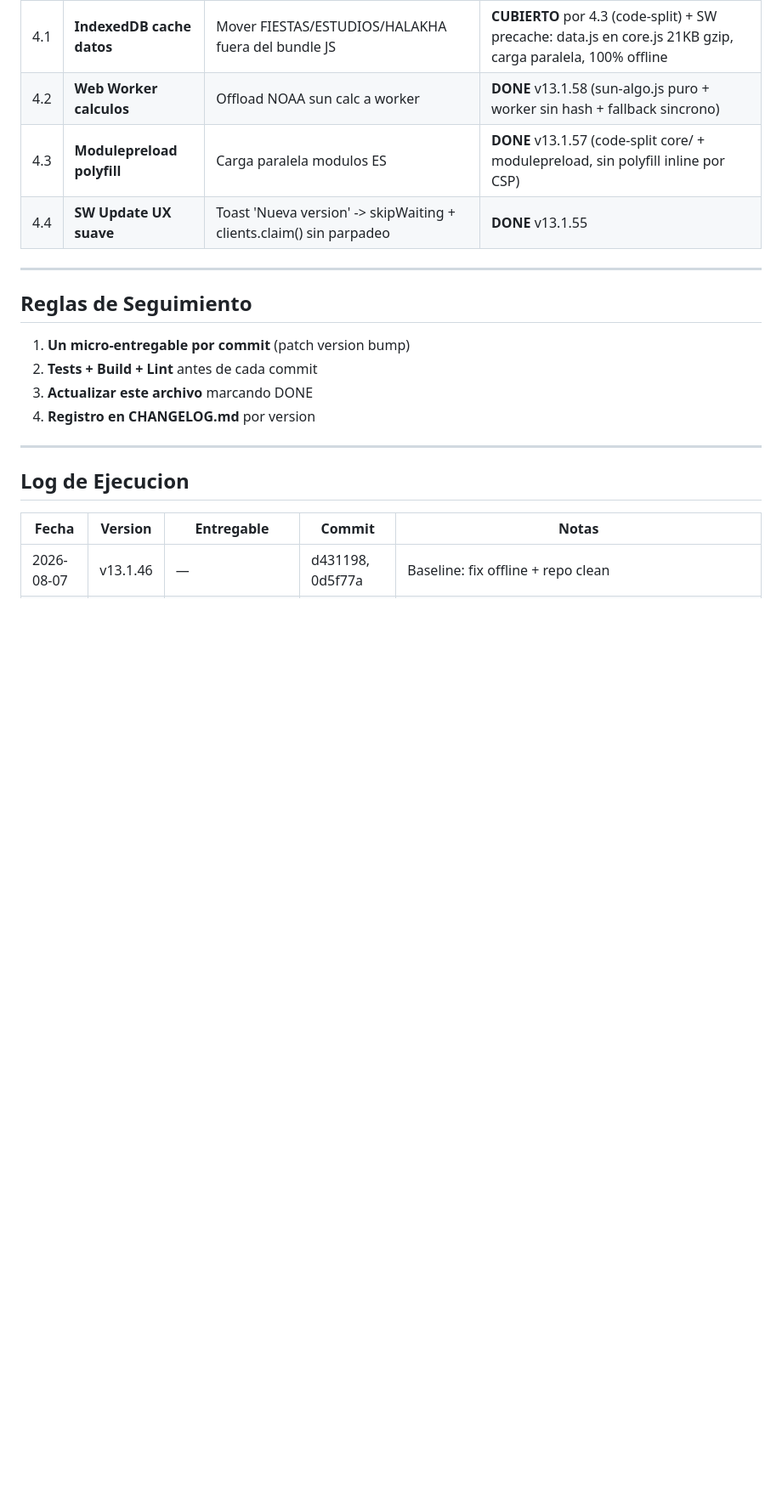
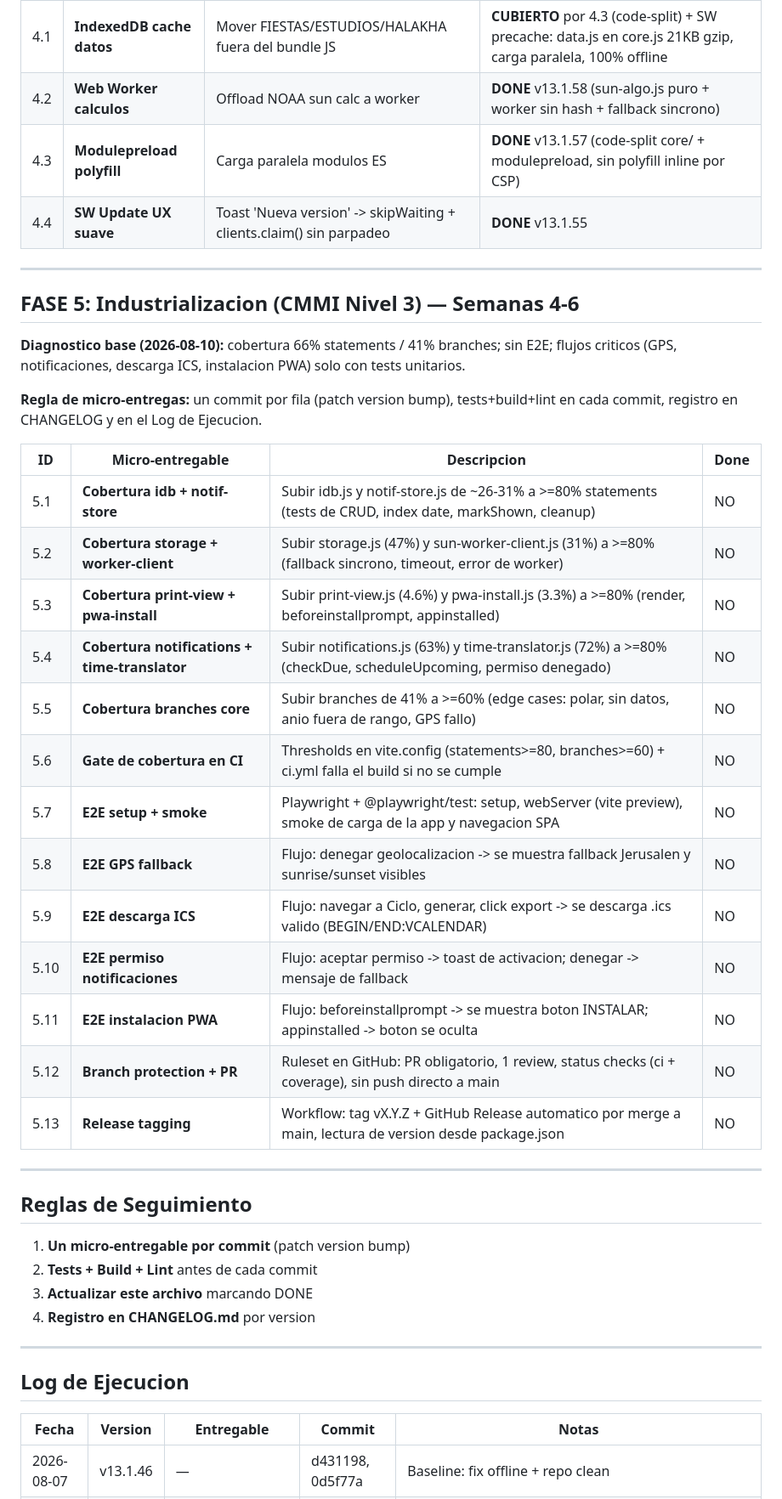
Before and after one commit to gedeon1972-svg/qumran-watch, a Markdown page: PLAN_MEJORAS.md, the part around the change. Shown at 85% size. Drawn GitHub-style; blank space fills up the shorter version.

Commit message:
docs(plan): add FASE 5 industrializacion CMMI L3 with 13 micro-deliverables

```diff
--- a/PLAN_MEJORAS.md
+++ b/PLAN_MEJORAS.md
@@ -47,6 +47,30 @@
 
 ---
 
+
+## FASE 5: Industrializacion (CMMI Nivel 3) — Semanas 4-6
+
+**Diagnostico base (2026-08-10):** cobertura 66% statements / 41% branches; sin E2E; flujos criticos (GPS, notificaciones, descarga ICS, instalacion PWA) solo con tests unitarios.
+
+**Regla de micro-entregas:** un commit por fila (patch version bump), tests+build+lint en cada commit, registro en CHANGELOG y en el Log de Ejecucion.
+
+| ID | Micro-entregable | Descripcion | Done |
+|----|------------------|-------------|------|
+| 5.1 | **Cobertura idb + notif-store** | Subir idb.js y notif-store.js de ~26-31% a >=80% statements (tests de CRUD, index date, markShown, cleanup) | NO |
+| 5.2 | **Cobertura storage + worker-client** | Subir storage.js (47%) y sun-worker-client.js (31%) a >=80% (fallback sincrono, timeout, error de worker) | NO |
+| 5.3 | **Cobertura print-view + pwa-install** | Subir print-view.js (4.6%) y pwa-install.js (3.3%) a >=80% (render, beforeinstallprompt, appinstalled) | NO |
+| 5.4 | **Cobertura notifications + time-translator** | Subir notifications.js (63%) y time-translator.js (72%) a >=80% (checkDue, scheduleUpcoming, permiso denegado) | NO |
+| 5.5 | **Cobertura branches core** | Subir branches de 41% a >=60% (edge cases: polar, sin datos, anio fuera de rango, GPS fallo) | NO |
+| 5.6 | **Gate de cobertura en CI** | Thresholds en vite.config (statements>=80, branches>=60) + ci.yml falla el build si no se cumple | NO |
+| 5.7 | **E2E setup + smoke** | Playwright + @playwright/test: setup, webServer (vite preview), smoke de carga de la app y navegacion SPA | NO |
+| 5.8 | **E2E GPS fallback** | Flujo: denegar geolocalizacion -> se muestra fallback Jerusalen y sunrise/sunset visibles | NO |
+| 5.9 | **E2E descarga ICS** | Flujo: navegar a Ciclo, generar, click export -> se descarga .ics valido (BEGIN/END:VCALENDAR) | NO |
+| 5.10 | **E2E permiso notificaciones** | Flujo: aceptar permiso -> toast de activacion; denegar -> mensaje de fallback | NO |
+| 5.11 | **E2E instalacion PWA** | Flujo: beforeinstallprompt -> se muestra boton INSTALAR; appinstalled -> boton se oculta | NO |
+| 5.12 | **Branch protection + PR** | Ruleset en GitHub: PR obligatorio, 1 review, status checks (ci + coverage), sin push directo a main | NO |
+| 5.13 | **Release tagging** | Workflow: tag vX.Y.Z + GitHub Release automatico por merge a main, lectura de version desde package.json | NO |
+
+---
 ## Reglas de Seguimiento
 
 1. **Un micro-entregable por commit** (patch version bump)
```
Also changed, not shown: CHANGELOG.md (+3 -0 lines).
